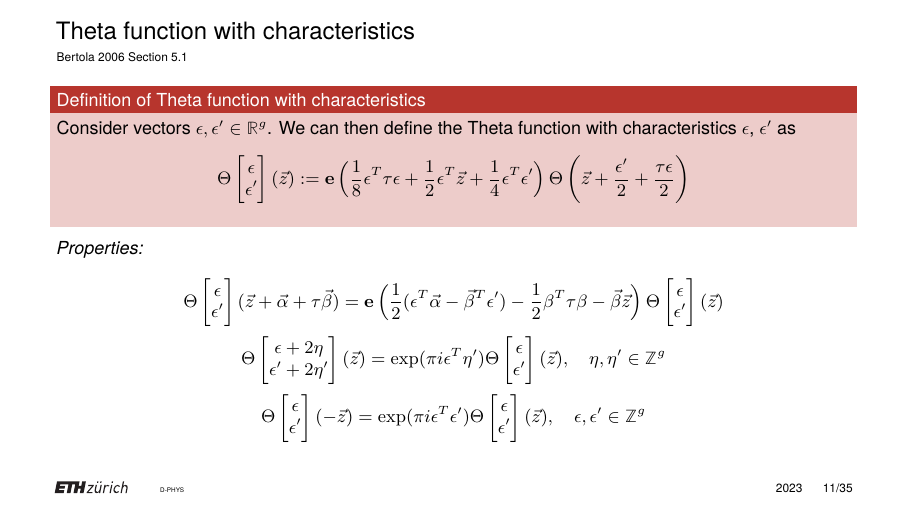
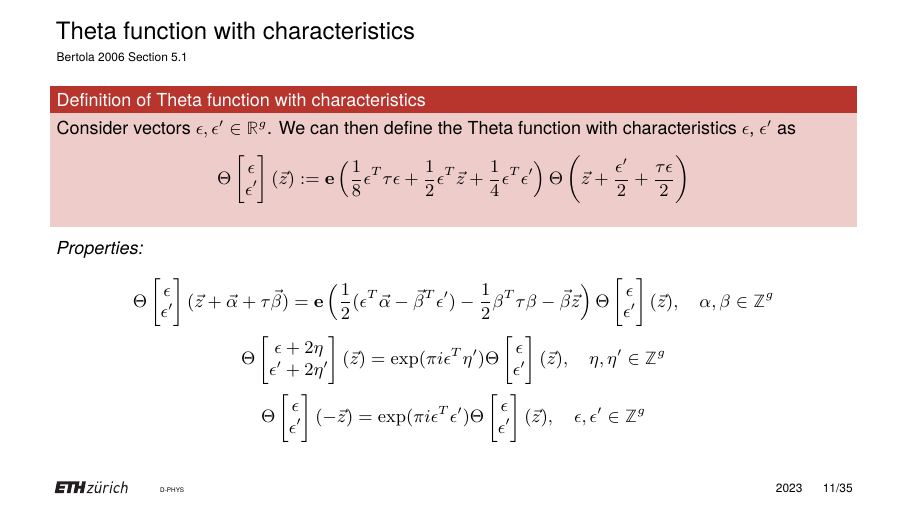
Before and after one commit to artlis321/Proseminar-RSandTF, LaTeX slides (Presentation/BeamerPresentation/B12presentation.tex): page 20 of 65. Compiled offline with pdfLaTeX.

Commit message:
matching slides

```diff
--- a/Presentation/BeamerPresentation/B12presentation.tex
+++ b/Presentation/BeamerPresentation/B12presentation.tex
@@ -272,7 +272,7 @@
 
     \[\Theta\begin{bmatrix}\epsilon \\ \epsilon'\end{bmatrix}(\vec z + \vec \alpha + \tau \vec \beta) =
     \ee\left(\frac{1}{2}(\epsilon^T \vec \alpha - \vec \beta^T \epsilon') - \frac{1}{2} \beta^T \tau \beta - \vec \beta \vec z\right)
-    \Theta\begin{bmatrix}\epsilon \\ \epsilon'\end{bmatrix}(\vec z)\]
+    \Theta\begin{bmatrix}\epsilon \\ \epsilon'\end{bmatrix}(\vec z), \quad \alpha,\beta \in \mathbb Z^g\]
     \[\Theta\begin{bmatrix}\epsilon + 2\eta \\ \epsilon' + 2\eta' \end{bmatrix}(\vec z) = \exp(\pi i \epsilon^T \eta')
     \Theta\begin{bmatrix}\epsilon \\ \epsilon'\end{bmatrix}(\vec z) , \quad \eta,\eta' \in \mathbb Z^g\]
     \[\Theta\begin{bmatrix}\epsilon \\ \epsilon'\end{bmatrix}(-\vec z) = \exp(\pi i \epsilon^T \epsilon') \Theta\begin{bmatrix}\epsilon \\ \epsilon'\end{bmatrix}(\vec z) , \quad \epsilon,\epsilon' \in \mathbb Z^g\]
```
Also changed, not shown: Presentation/BeamerPresentation/B12presentation.pdf.
